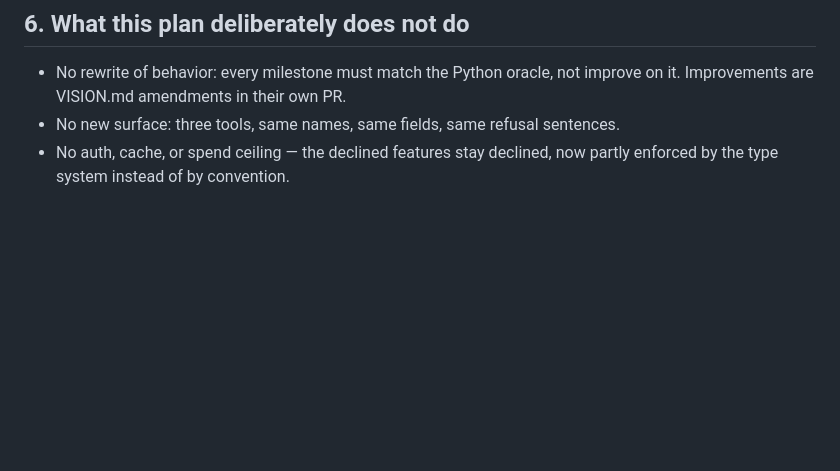
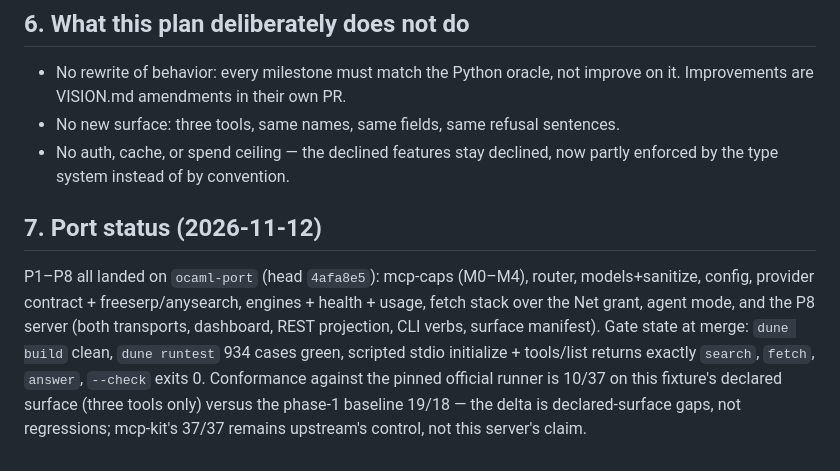
Before and after one commit to leoschwarz/seekwright, a Markdown page: plans/seekwright-ocaml-port.md, the part around the change. GitHub-like rendering; blank space fills up the shorter version.

Commit message:
plans: record P1-P8 landed on ocaml-port with gate state

```diff
--- a/plans/seekwright-ocaml-port.md
+++ b/plans/seekwright-ocaml-port.md
@@ -216,3 +216,16 @@ for the phases behind it:
 - No new surface: three tools, same names, same fields, same refusal sentences.
 - No auth, cache, or spend ceiling — the declined features stay declined, now
   partly enforced by the type system instead of by convention.
+
+## 7. Port status (2026-11-12)
+
+P1–P8 all landed on `ocaml-port` (head `4afa8e5`): mcp-caps (M0–M4), router,
+models+sanitize, config, provider contract + freeserp/anysearch, engines +
+health + usage, fetch stack over the Net grant, agent mode, and the P8 server
+(both transports, dashboard, REST projection, CLI verbs, surface manifest).
+Gate state at merge: `dune build` clean, `dune runtest` 934 cases green,
+scripted stdio initialize + tools/list returns exactly `search`, `fetch`,
+`answer`, `--check` exits 0. Conformance against the pinned official runner is
+10/37 on this fixture's declared surface (three tools only) versus the phase-1
+baseline 19/18 — the delta is declared-surface gaps, not regressions; mcp-kit's
+37/37 remains upstream's control, not this server's claim.
```
